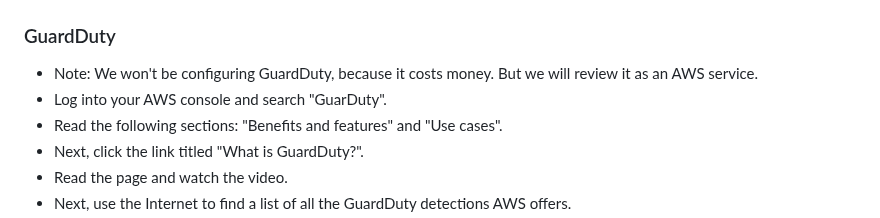
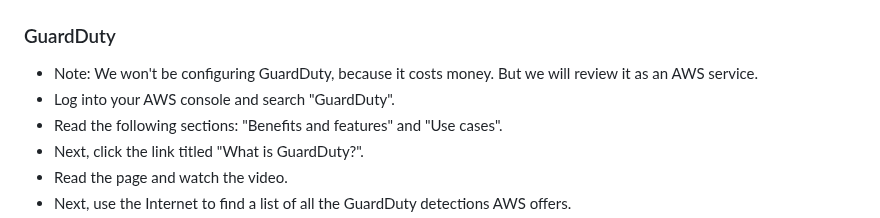
Before and after one commit to brok3nwir3/WebLearning, a Markdown page: Assignments/wk16/wk16_instructions.md, the part around the change. Drawn GitHub-style.

```diff
--- a/Assignments/wk16/wk16_instructions.md
+++ b/Assignments/wk16/wk16_instructions.md
@@ -68,7 +68,7 @@
 
 ### GuardDuty
 - Note: We won't be configuring GuardDuty, because it costs money. But we will review it as an AWS service.
-- Log into your AWS console and search "GuarDuty".
+- Log into your AWS console and search "GuardDuty".
 - Read the following sections: "Benefits and features" and "Use cases".
 - Next, click the link titled "What is GuardDuty?".
 - Read the page and watch the video.
```
